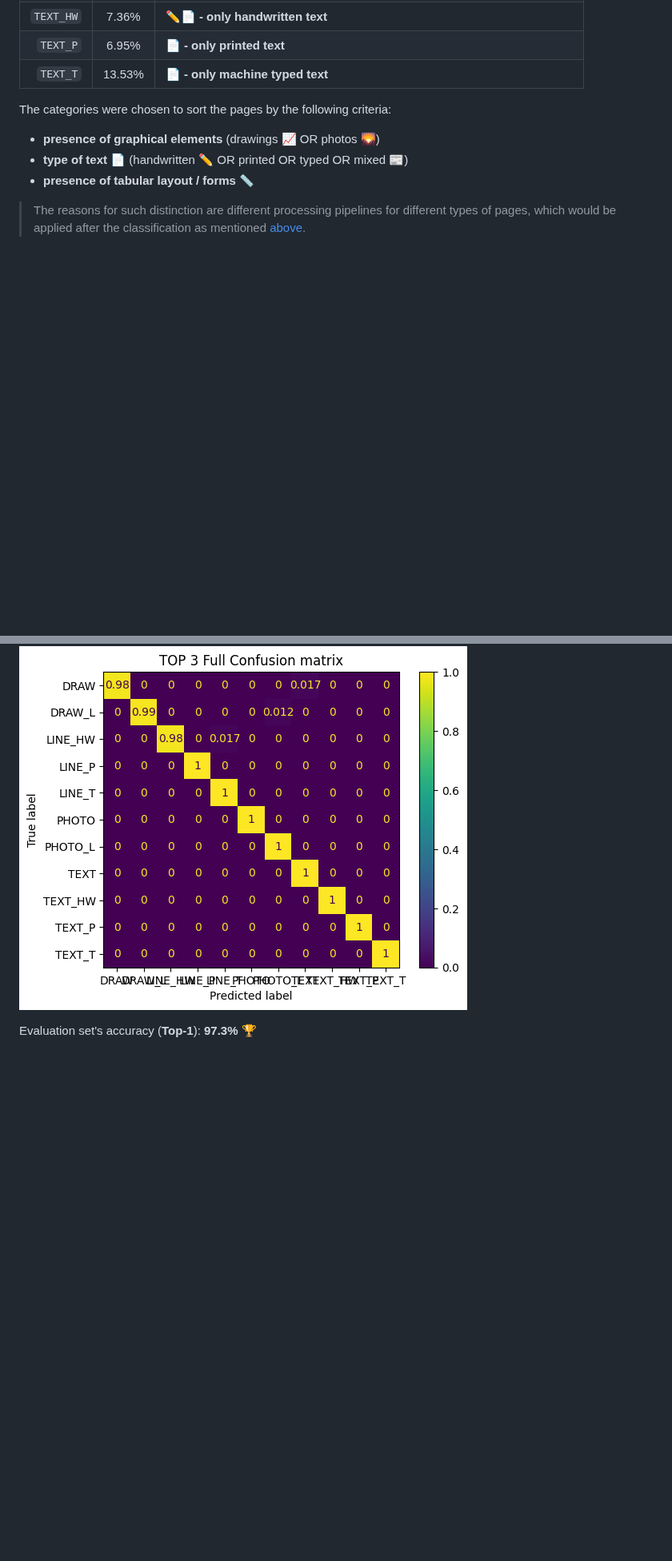
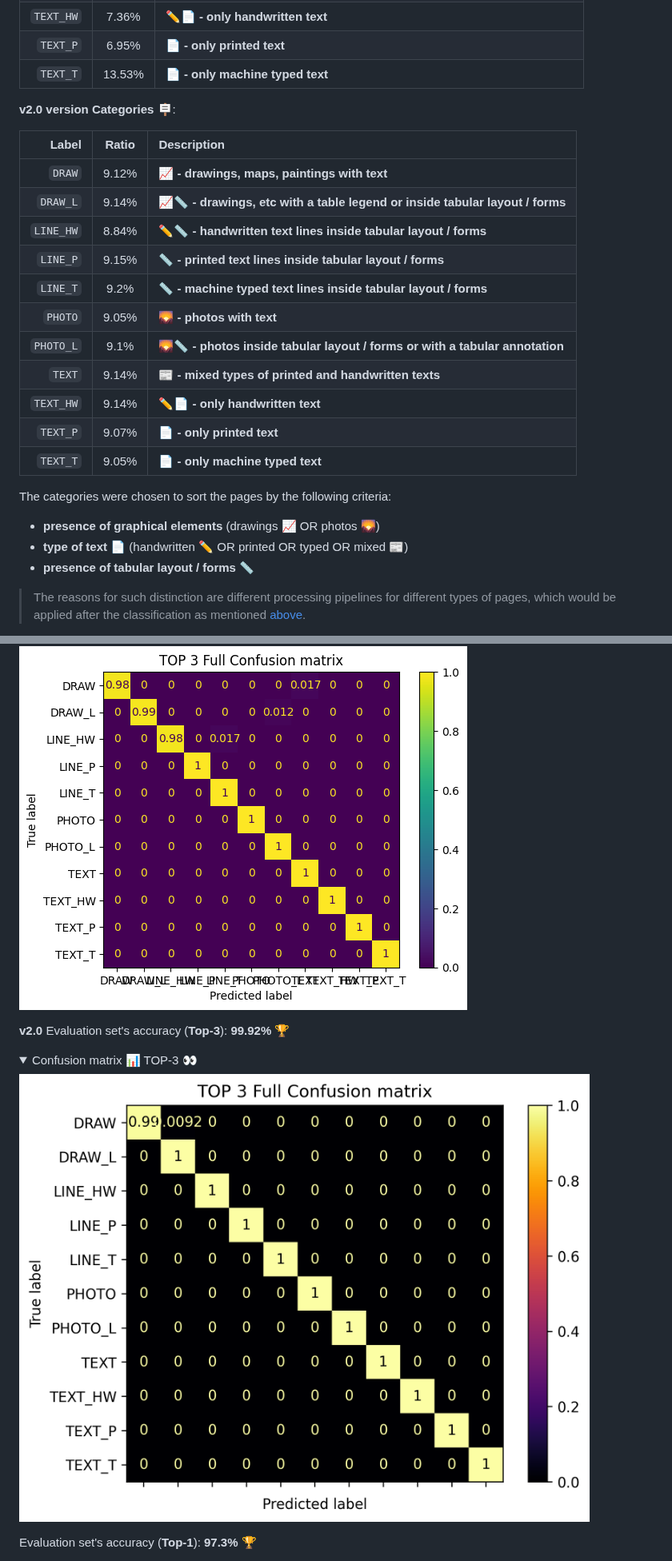
Before and after one commit to ufal/atrium-page-classification, a Markdown page: README.md, 2 parts joined by grey strips. Shown at 80% size. GitHub-like rendering; pictures changed too: result/plots/20250416-1158_conf_mat_TOP-3.png (added); folded sections open; blank space fills up the shorter version.

Commit message:
add new model version

```diff
--- a/README.md
+++ b/README.md
@@ -95,6 +103,25 @@ arrowheads, and rocks formerly drawn by hand and later illustrated with digital
 | `TEXT_HW` | 7.36%  | **✏️📄 - only handwritten text**                                              |
 |  `TEXT_P` | 6.95%  | **📄 - only printed text**                                                    |
 |  `TEXT_T` | 13.53% | **📄 - only machine typed text**                                              |
+
+</details>
+
+**v2.0 version Categories 🪧**:
+
+|    Label️ | Ratio | Description                                                                   |
+|----------:|:-----:|:------------------------------------------------------------------------------|
+|    `DRAW` | 9.12% | **📈 - drawings, maps, paintings with text**                                  |
+|  `DRAW_L` | 9.14% | **📈📏 - drawings, etc with a table legend or inside tabular layout / forms** |
+| `LINE_HW` | 8.84% | **✏️📏 - handwritten text lines inside tabular layout / forms**               |
+|  `LINE_P` | 9.15% | **📏 - printed text lines inside tabular layout / forms**                     |
+|  `LINE_T` | 9.2%  | **📏 - machine typed text lines inside tabular layout / forms**               |
+|   `PHOTO` | 9.05% | **🌄 - photos with text**                                                     |
+| `PHOTO_L` | 9.1%  | **🌄📏 - photos inside tabular layout / forms or with a tabular annotation**  |
+|    `TEXT` | 9.14% | **📰 - mixed types of printed and handwritten texts**                         |
+| `TEXT_HW` | 9.14% | **✏️📄 - only handwritten text**                                              |
+|  `TEXT_P` | 9.07% | **📄 - only printed text**                                                    |
+|  `TEXT_T` | 9.05% | **📄 - only machine typed text**                                              |
+
 
 The categories were chosen to sort the pages by the following criteria:
 
@@ -409,6 +437,16 @@ Evaluation set's accuracy (**Top-3**):  **99.6%** 🏆
 <summary>Confusion matrix 📊 TOP-3 👀</summary>
 
 ![TOP-3 confusion matrix](result%2Fplots%2F20250209-1526_conf_mat.png)
+
+</details>
+
+**v2.0** Evaluation set's accuracy (**Top-3**):  **99.92%** 🏆
+
+<details>
+
+<summary>Confusion matrix 📊 TOP-3 👀</summary>
+
+![TOP-3 confusion matrix](result%2Fplots%2F20250416-1158_conf_mat_TOP-3.png)
 
 </details>
 
```
Also changed, not shown: other parts of README.md (+43 -6 lines), result/plots/20250416-1153_conf_mat_TOP-1.png (added), 13 other files.
